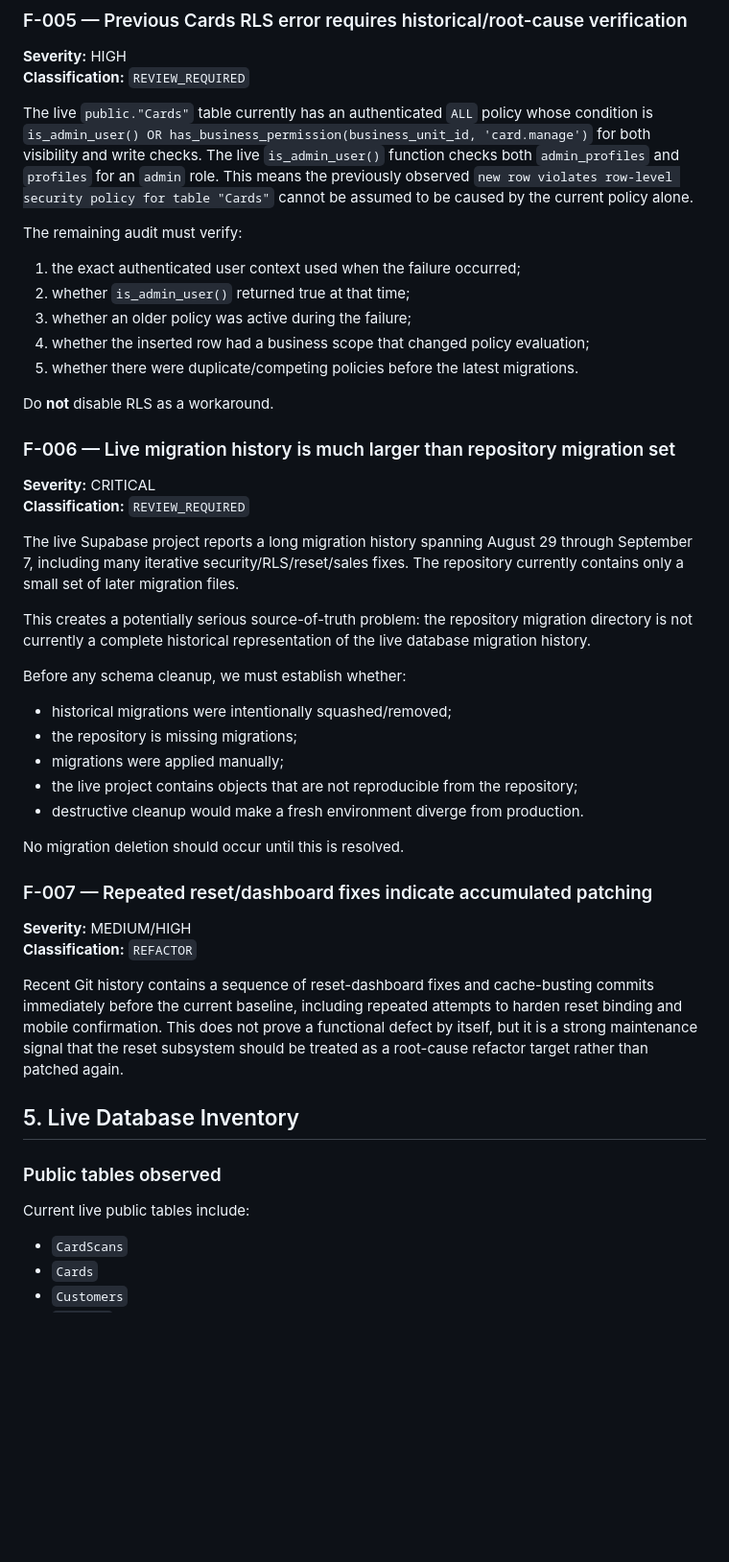
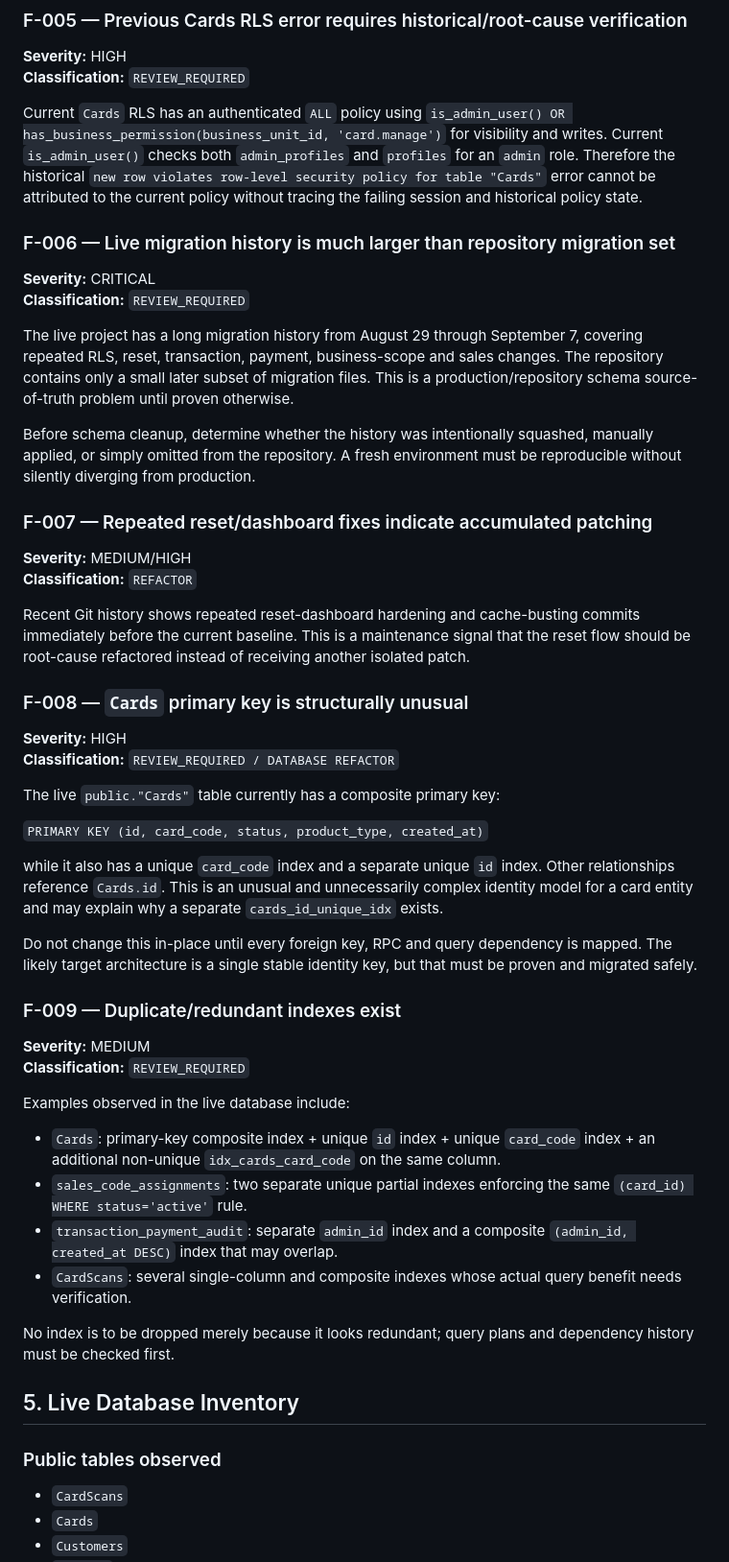
Before and after one commit to aljavaterionity/aljava-activation, a Markdown page: AUDIT_REPORT.md, the part around one of its changes. Shown at 96% size. Drawn GitHub-style; blank space fills up the shorter version.

Commit message:
audit: record database integrity findings

```diff
--- a/AUDIT_REPORT.md
+++ b/AUDIT_REPORT.md
@@ -106,49 +76,54 @@ The correct final design must be determined from the full schema/RLS/function au
 **Severity:** HIGH
 **Classification:** `REVIEW_REQUIRED`
 
-The live `public."Cards"` table currently has an authenticated `ALL` policy whose condition is `is_admin_user() OR has_business_permission(business_unit_id, 'card.manage')` for both visibility and write checks. The live `is_admin_user()` function checks both `admin_profiles` and `profiles` for an `admin` role. This means the previously observed `new row violates row-level security policy for table "Cards"` cannot be assumed to be caused by the current policy alone.
-
-The remaining audit must verify:
-
-1. the exact authenticated user context used when the failure occurred;
-2. whether `is_admin_user()` returned true at that time;
-3. whether an older policy was active during the failure;
-4. whether the inserted row had a business scope that changed policy evaluation;
-5. whether there were duplicate/competing policies before the latest migrations.
-
-Do **not** disable RLS as a workaround.
+Current `Cards` RLS has an authenticated `ALL` policy using `is_admin_user() OR has_business_permission(business_unit_id, 'card.manage')` for visibility and writes. Current `is_admin_user()` checks both `admin_profiles` and `profiles` for an `admin` role. Therefore the historical `new row violates row-level security policy for table "Cards"` error cannot be attributed to the current policy without tracing the failing session and historical policy state.
 
 ### F-006 — Live migration history is much larger than repository migration set
 
 **Severity:** CRITICAL
 **Classification:** `REVIEW_REQUIRED`
 
-The live Supabase project reports a long migration history spanning August 29 through September 7, including many iterative security/RLS/reset/sales fixes. The repository currently contains only a small set of later migration files.
+The live project has a long migration history from August 29 through September 7, covering repeated RLS, reset, transaction, payment, business-scope and sales changes. The repository contains only a small later subset of migration files. This is a production/repository schema source-of-truth problem until proven otherwise.
 
-This creates a potentially serious source-of-truth problem: the repository migration directory is not currently a complete historical representation of the live database migration history.
-
-Before any schema cleanup, we must establish whether:
-
-- historical migrations were intentionally squashed/removed;
-- the repository is missing migrations;
-- migrations were applied manually;
-- the live project contains objects that are not reproducible from the repository;
-- destructive cleanup would make a fresh environment diverge from production.
-
-No migration deletion should occur until this is resolved.
+Before schema cleanup, determine whether the history was intentionally squashed, manually applied, or simply omitted from the repository. A fresh environment must be reproducible without silently diverging from production.
 
 ### F-007 — Repeated reset/dashboard fixes indicate accumulated patching
 
 **Severity:** MEDIUM/HIGH
 **Classification:** `REFACTOR`
 
-Recent Git history contains a sequence of reset-dashboard fixes and cache-busting commits immediately before the current baseline, including repeated attempts to harden reset binding and mobile confirmation. This does not prove a functional defect by itself, but it is a strong maintenance signal that the reset subsystem should be treated as a root-cause refactor target rather than patched again.
+Recent Git history shows repeated reset-dashboard hardening and cache-busting commits immediately before the current baseline. This is a maintenance signal that the reset flow should be root-cause refactored instead of receiving another isolated patch.
+
+### F-008 — `Cards` primary key is structurally unusual
+
+**Severity:** HIGH
+**Classification:** `REVIEW_REQUIRED / DATABASE REFACTOR`
+
+The live `public."Cards"` table currently has a composite primary key:
+
+`PRIMARY KEY (id, card_code, status, product_type, created_at)`
+
+while it also has a unique `card_code` index and a separate unique `id` index. Other relationships reference `Cards.id`. This is an unusual and unnecessarily complex identity model for a card entity and may explain why a separate `cards_id_unique_idx` exists.
+
+Do not change this in-place until every foreign key, RPC and query dependency is mapped. The likely target architecture is a single stable identity key, but that must be proven and migrated safely.
+
+### F-009 — Duplicate/redundant indexes exist
+
+**Severity:** MEDIUM
+**Classification:** `REVIEW_REQUIRED`
+
+Examples observed in the live database include:
+
+- `Cards`: primary-key composite index + unique `id` index + unique `card_code` index + an additional non-unique `idx_cards_card_code` on the same column.
+- `sales_code_assignments`: two separate unique partial indexes enforcing the same `(card_id) WHERE status='active'` rule.
+- `transaction_payment_audit`: separate `admin_id` index and a composite `(admin_id, created_at DESC)` index that may overlap.
+- `CardScans`: several single-column and composite indexes whose actual query benefit needs verification.
+
+No index is to be dropped merely because it looks redundant; query plans and dependency history must be checked first.
 
 ## 5. Live Database Inventory
 
 ### Public tables observed
-
-Current live public tables include:
 
 - `CardScans`
 - `Cards`
```
Also changed, not shown: other parts of AUDIT_REPORT.md (+29 -73 lines).
